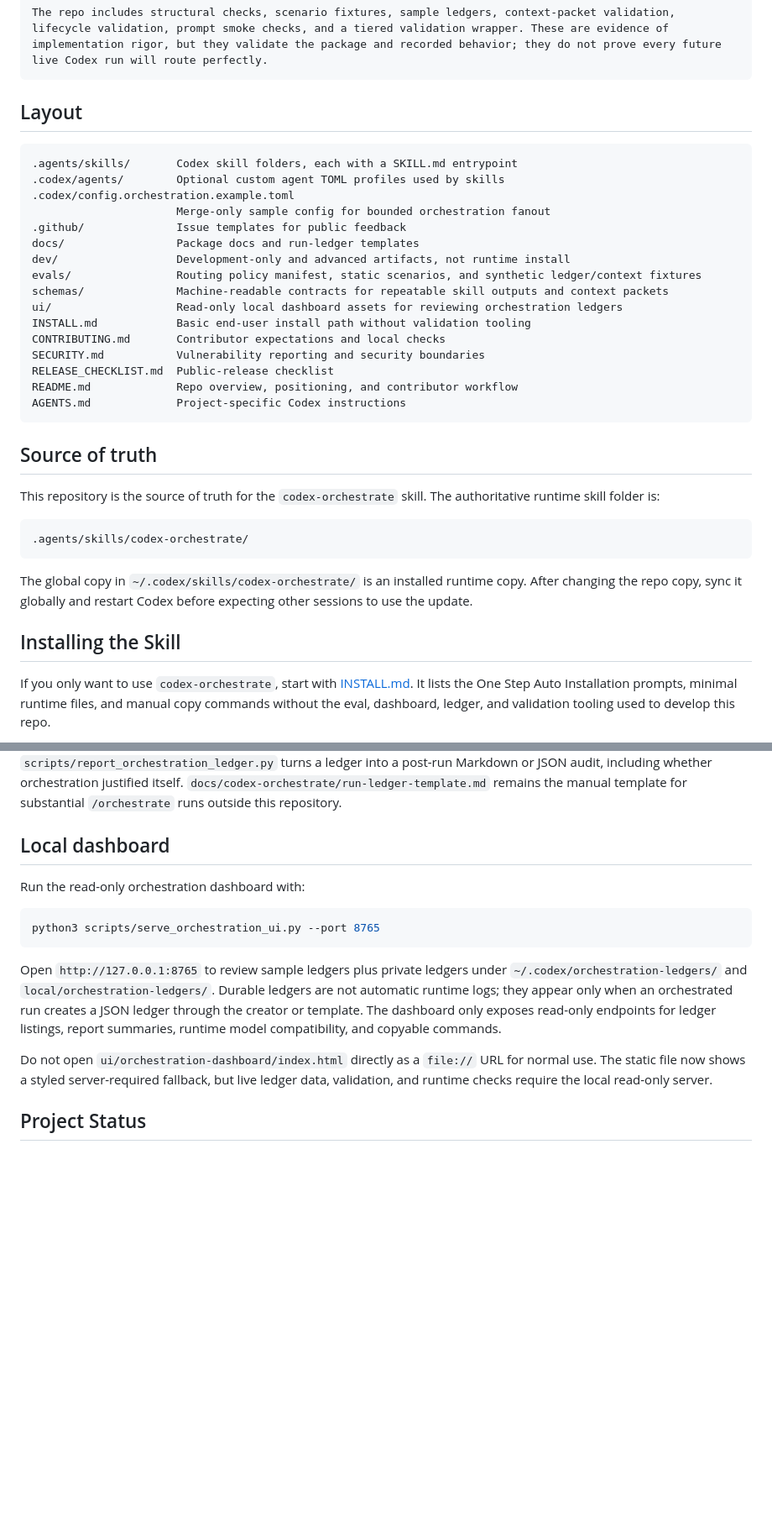
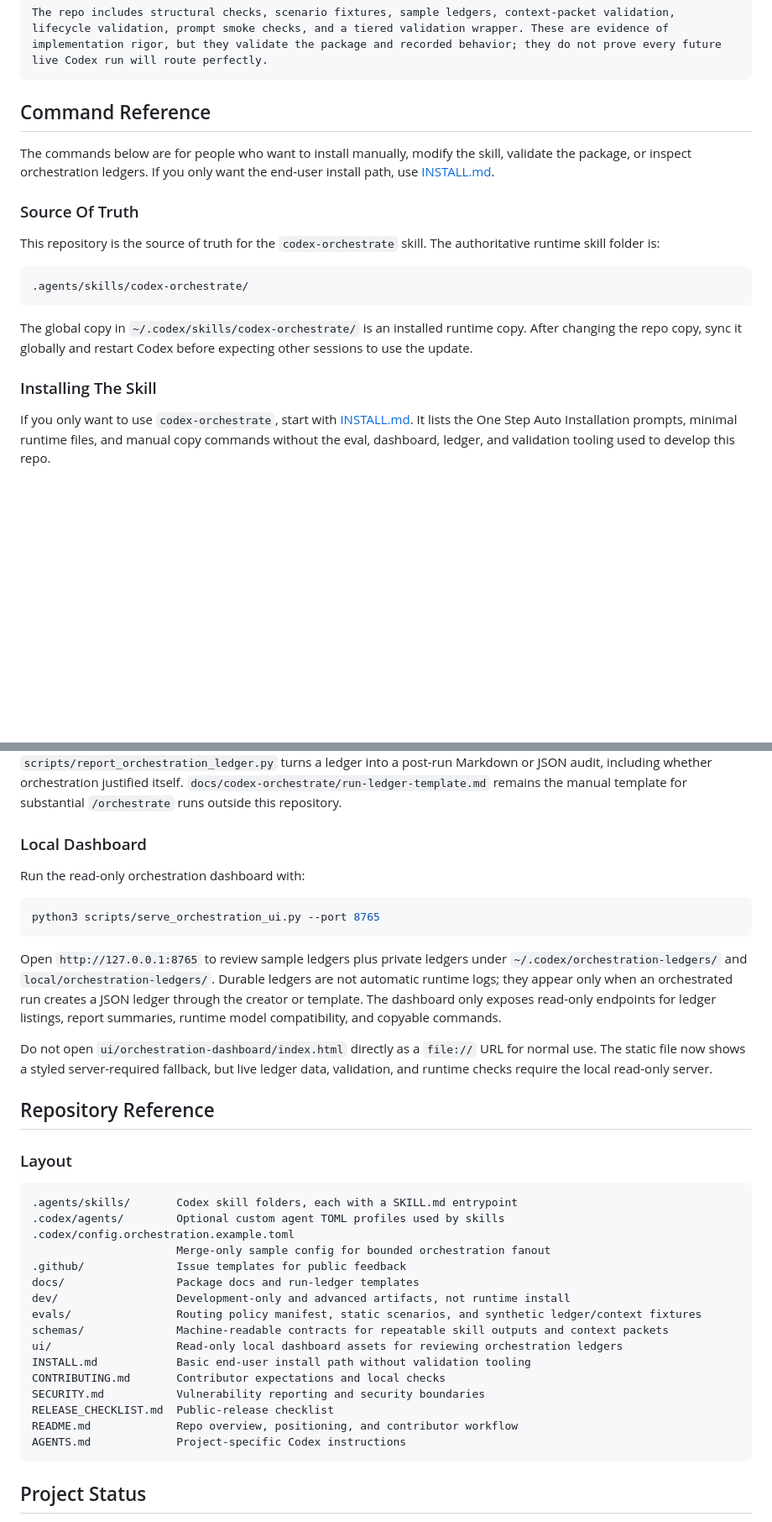
Before and after one commit to douglasmonsky/codex-orchestrate, a Markdown page: README.md, 2 parts joined by grey strips. Shown at 84% size. Rendered like a GitHub page; blank space fills up the shorter version.

````diff
--- a/README.md
+++ b/README.md
@@ -56,28 +100,11 @@ The package looks most valuable for multi-phase repo tasks, debugging, validatio
 The repo includes structural checks, scenario fixtures, sample ledgers, context-packet validation, lifecycle validation, prompt smoke checks, and a tiered validation wrapper. These are evidence of implementation rigor, but they validate the package and recorded behavior; they do not prove every future live Codex run will route perfectly.
 ```
 
-## Layout
+## Command Reference
 
-```text
-.agents/skills/       Codex skill folders, each with a SKILL.md entrypoint
-.codex/agents/        Optional custom agent TOML profiles used by skills
-.codex/config.orchestration.example.toml
-                      Merge-only sample config for bounded orchestration fanout
-.github/              Issue templates for public feedback
-docs/                 Package docs and run-ledger templates
-dev/                  Development-only and advanced artifacts, not runtime install
-evals/                Routing policy manifest, static scenarios, and synthetic ledger/context fixtures
-schemas/              Machine-readable contracts for repeatable skill outputs and context packets
-ui/                   Read-only local dashboard assets for reviewing orchestration ledgers
-INSTALL.md            Basic end-user install path without validation tooling
-CONTRIBUTING.md       Contributor expectations and local checks
-SECURITY.md           Vulnerability reporting and security boundaries
-RELEASE_CHECKLIST.md  Public-release checklist
-README.md             Repo overview, positioning, and contributor workflow
-AGENTS.md             Project-specific Codex instructions
-```
+The commands below are for people who want to install manually, modify the skill, validate the package, or inspect orchestration ledgers. If you only want the end-user install path, use [INSTALL.md](INSTALL.md).
 
-## Source of truth
+### Source Of Truth
 
 This repository is the source of truth for the `codex-orchestrate` skill. The authoritative runtime skill folder is:
 
@@ -87,7 +114,7 @@ This repository is the source of truth for the `codex-orchestrate` skill. The au
 
 The global copy in `~/.codex/skills/codex-orchestrate/` is an installed runtime copy. After changing the repo copy, sync it globally and restart Codex before expecting other sessions to use the update.
 
-## Installing the Skill
+### Installing The Skill
 
 If you only want to use `codex-orchestrate`, start with [INSTALL.md](INSTALL.md). It lists the One Step Auto Installation prompts, minimal runtime files, and manual copy commands without the eval, dashboard, ledger, and validation tooling used to develop this repo.
 
@@ -173,7 +200,7 @@ Recommended post-edit loop: `--quick`, `--runtime` when runtime behavior matters
 
 The checker validates required skill sections, activation contract, context packet protocol, lifecycle ledger policy, `agents/openai.yaml`, routing-policy completeness, fallback role mapping, model routing scenarios, routing-ledger expectations, durable ledger trigger rules, context-packet schema/fixture coverage, lifecycle fixture coverage, ledger schema/template coverage, synthetic run-ledger fixtures, behavioral evidence fixtures, tiered validation, ledger reporting, local dashboard assets, agent TOML parity with the routing policy, duplicate stuck-protocol cleanup, sync tooling, runtime compatibility tooling, ledger creator tooling, smoke tooling, and source-of-truth docs. `scripts/create_orchestration_ledger.py` creates private ledgers under `local/orchestration-ledgers/` by default, or under `~/.codex/orchestration-ledgers/` with `--global-output`, and validates them immediately. `scripts/report_orchestration_ledger.py` turns a ledger into a post-run Markdown or JSON audit, including whether orchestration justified itself. `docs/codex-orchestrate/run-ledger-template.md` remains the manual template for substantial `/orchestrate` runs outside this repository.
 
-## Local dashboard
+### Local Dashboard
 
 Run the read-only orchestration dashboard with:
 
@@ -184,6 +211,29 @@ python3 scripts/serve_orchestration_ui.py --port 8765
 Open `http://127.0.0.1:8765` to review sample ledgers plus private ledgers under `~/.codex/orchestration-ledgers/` and `local/orchestration-ledgers/`. Durable ledgers are not automatic runtime logs; they appear only when an orchestrated run creates a JSON ledger through the creator or template. The dashboard only exposes read-only endpoints for ledger listings, report summaries, runtime model compatibility, and copyable commands.
 
 Do not open `ui/orchestration-dashboard/index.html` directly as a `file://` URL for normal use. The static file now shows a styled server-required fallback, but live ledger data, validation, and runtime checks require the local read-only server.
+
+## Repository Reference
+
+### Layout
+
+```text
+.agents/skills/       Codex skill folders, each with a SKILL.md entrypoint
+.codex/agents/        Optional custom agent TOML profiles used by skills
+.codex/config.orchestration.example.toml
+                      Merge-only sample config for bounded orchestration fanout
+.github/              Issue templates for public feedback
+docs/                 Package docs and run-ledger templates
+dev/                  Development-only and advanced artifacts, not runtime install
+evals/                Routing policy manifest, static scenarios, and synthetic ledger/context fixtures
+schemas/              Machine-readable contracts for repeatable skill outputs and context packets
+ui/                   Read-only local dashboard assets for reviewing orchestration ledgers
+INSTALL.md            Basic end-user install path without validation tooling
+CONTRIBUTING.md       Contributor expectations and local checks
+SECURITY.md           Vulnerability reporting and security boundaries
+RELEASE_CHECKLIST.md  Public-release checklist
+README.md             Repo overview, positioning, and contributor workflow
+AGENTS.md             Project-specific Codex instructions
+```
 
 ## Project Status
 
````
Also changed, not shown: other parts of README.md (+47 -3 lines).
